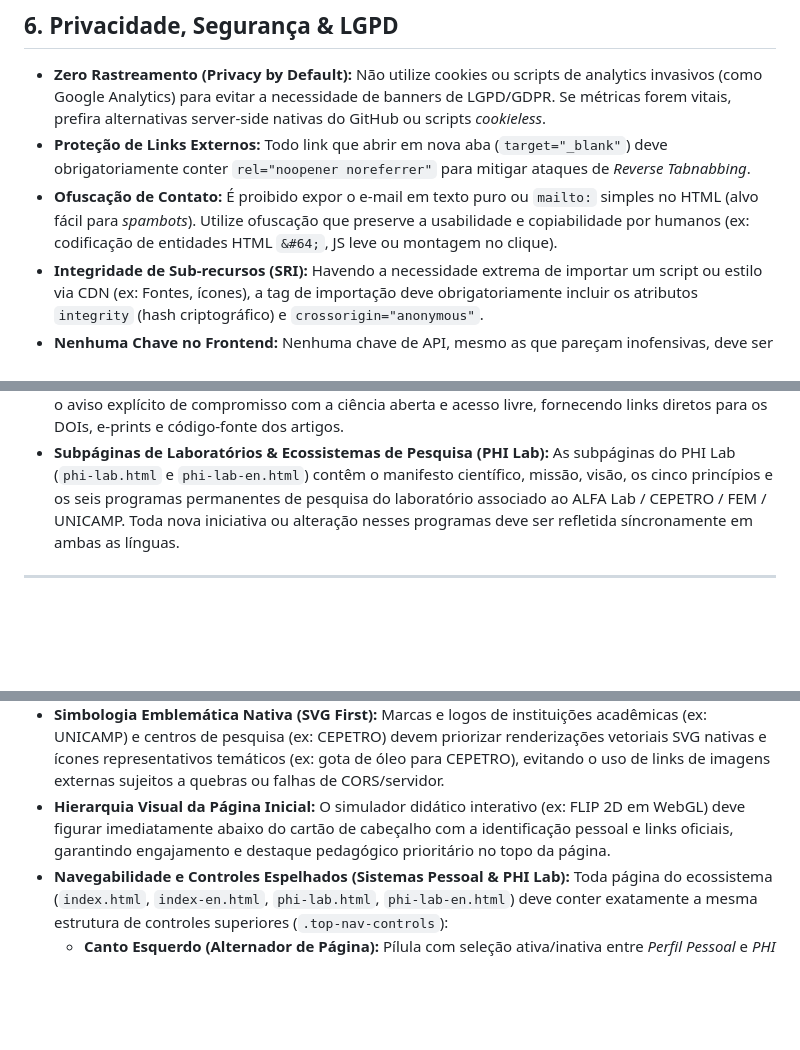
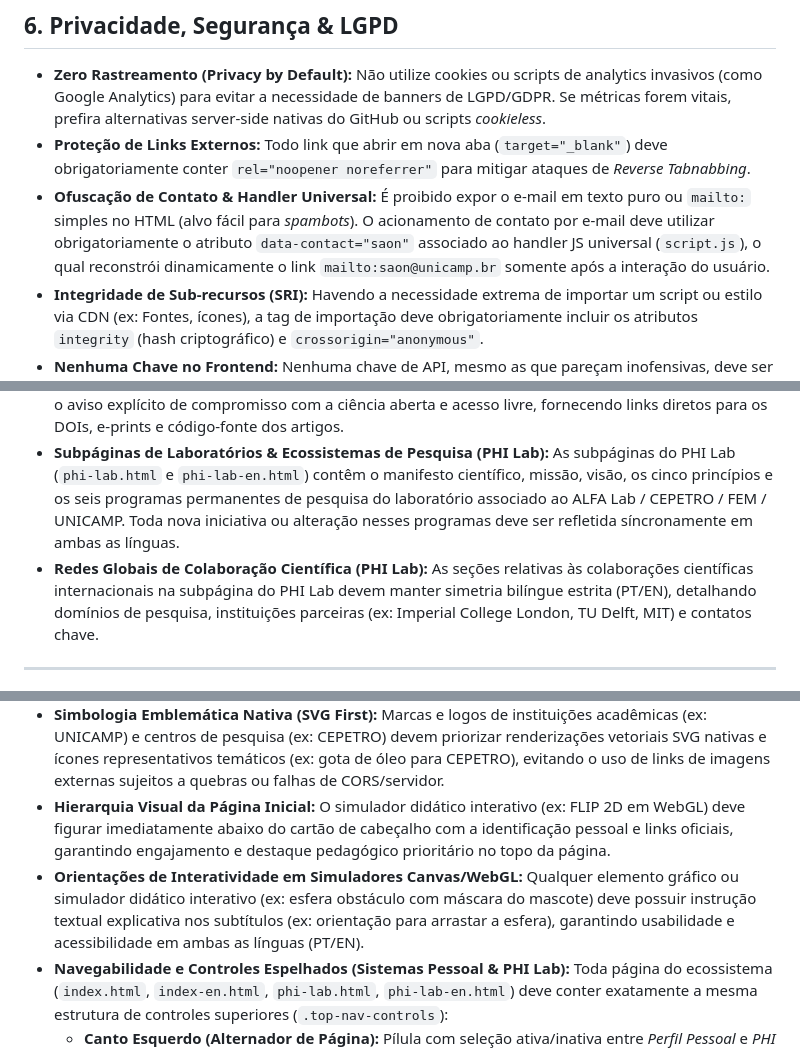
Before and after one commit to saoncv/saoncv.github.io, a Markdown page: AGENTS.md, 3 parts joined by grey strips. GitHub-like rendering; blank space fills up the shorter version.

Commit message:
docs: update AGENTS.md with rules for email obfuscation handler, global scientific collaborations, and simulator interactivity cues

```diff
--- a/AGENTS.md
+++ b/AGENTS.md
@@ -46,7 +46,7 @@ Este repositório contém o código-fonte do site acadêmico pessoal hospedado v
 ## 6. Privacidade, Segurança & LGPD
 - **Zero Rastreamento (Privacy by Default):** Não utilize cookies ou scripts de analytics invasivos (como Google Analytics) para evitar a necessidade de banners de LGPD/GDPR. Se métricas forem vitais, prefira alternativas server-side nativas do GitHub ou scripts *cookieless*.
 - **Proteção de Links Externos:** Todo link que abrir em nova aba (`target="_blank"`) deve obrigatoriamente conter `rel="noopener noreferrer"` para mitigar ataques de *Reverse Tabnabbing*.
-- **Ofuscação de Contato:** É proibido expor o e-mail em texto puro ou `mailto:` simples no HTML (alvo fácil para *spambots*). Utilize ofuscação que preserve a usabilidade e copiabilidade por humanos (ex: codificação de entidades HTML `&#64;`, JS leve ou montagem no clique).
+- **Ofuscação de Contato & Handler Universal:** É proibido expor o e-mail em texto puro ou `mailto:` simples no HTML (alvo fácil para *spambots*). O acionamento de contato por e-mail deve utilizar obrigatoriamente o atributo `data-contact="saon"` associado ao handler JS universal (`script.js`), o qual reconstrói dinamicamente o link `mailto:saon@unicamp.br` somente após a interação do usuário.
 - **Integridade de Sub-recursos (SRI):** Havendo a necessidade extrema de importar um script ou estilo via CDN (ex: Fontes, ícones), a tag de importação deve obrigatoriamente incluir os atributos `integrity` (hash criptográfico) e `crossorigin="anonymous"`.
 - **Nenhuma Chave no Frontend:** Nenhuma chave de API, mesmo as que pareçam inofensivas, deve ser "hardcoded" no repositório público.
 
@@ -65,6 +65,7 @@ Este repositório contém o código-fonte do site acadêmico pessoal hospedado v
 - **Internacionalização Bilíngue (PT / EN):** Todo conteúdo e atualização em `index.html` (Português) deve ter paridade completa mantida de forma síncrona em `index-en.html` (Inglês), incluindo os atributos `<html lang="...">` e o seletor de idiomas no cabeçalho. O mesmo se aplica estritamente a subpáginas dedicadas de laboratório (`phi-lab.html` e `phi-lab-en.html`).
 - **Manifesto de Ciência Aberta (Open Science & Open Access):** Toda seção de publicações deve conter o aviso explícito de compromisso com a ciência aberta e acesso livre, fornecendo links diretos para os DOIs, e-prints e código-fonte dos artigos.
 - **Subpáginas de Laboratórios & Ecossistemas de Pesquisa (PHI Lab):** As subpáginas do PHI Lab (`phi-lab.html` e `phi-lab-en.html`) contêm o manifesto científico, missão, visão, os cinco princípios e os seis programas permanentes de pesquisa do laboratório associado ao ALFA Lab / CEPETRO / FEM / UNICAMP. Toda nova iniciativa ou alteração nesses programas deve ser refletida síncronamente em ambas as línguas.
+- **Redes Globais de Colaboração Científica (PHI Lab):** As seções relativas às colaborações científicas internacionais na subpágina do PHI Lab devem manter simetria bilíngue estrita (PT/EN), detalhando domínios de pesquisa, instituições parceiras (ex: Imperial College London, TU Delft, MIT) e contatos chave.
 
 ---
 
@@ -84,6 +85,7 @@ Este repositório contém o código-fonte do site acadêmico pessoal hospedado v
 - **Rastreamento Estrito de Assets de Imagem (`.gitignore`):** Imagens oficiais de branding, logos institucionais, fotos de perfil ou mascotes de laboratórios adicionados ao diretório `assets/` devem obrigatoriamente ser versionados no Git. Regras genéricas de exclusão de mídias (ex: `*.png`, `*.jpg`) no `.gitignore` são proibidas no diretório de distribuição pública `assets/`.
 - **Simbologia Emblemática Nativa (SVG First):** Marcas e logos de instituições acadêmicas (ex: UNICAMP) e centros de pesquisa (ex: CEPETRO) devem priorizar renderizações vetoriais SVG nativas e ícones representativos temáticos (ex: gota de óleo para CEPETRO), evitando o uso de links de imagens externas sujeitos a quebras ou falhas de CORS/servidor.
 - **Hierarquia Visual da Página Inicial:** O simulador didático interativo (ex: FLIP 2D em WebGL) deve figurar imediatamente abaixo do cartão de cabeçalho com a identificação pessoal e links oficiais, garantindo engajamento e destaque pedagógico prioritário no topo da página.
+- **Orientações de Interatividade em Simuladores Canvas/WebGL:** Qualquer elemento gráfico ou simulador didático interativo (ex: esfera obstáculo com máscara do mascote) deve possuir instrução textual explicativa nos subtítulos (ex: orientação para arrastar a esfera), garantindo usabilidade e acessibilidade em ambas as línguas (PT/EN).
 - **Navegabilidade e Controles Espelhados (Sistemas Pessoal & PHI Lab):** Toda página do ecossistema (`index.html`, `index-en.html`, `phi-lab.html`, `phi-lab-en.html`) deve conter exatamente a mesma estrutura de controles superiores (`.top-nav-controls`):
   - **Canto Esquerdo (Alternador de Página):** Pílula com seleção ativa/inativa entre *Perfil Pessoal* e *PHI Lab — Physics-informed Hybrid Intelligence*.
   - **Canto Direito (Alternador de Idioma):** Pílula com seleção ativa/inativa de idioma utilizando bandeiras vetorizadas (`PT 🇧🇷 | EN 🇺🇸`).
```
